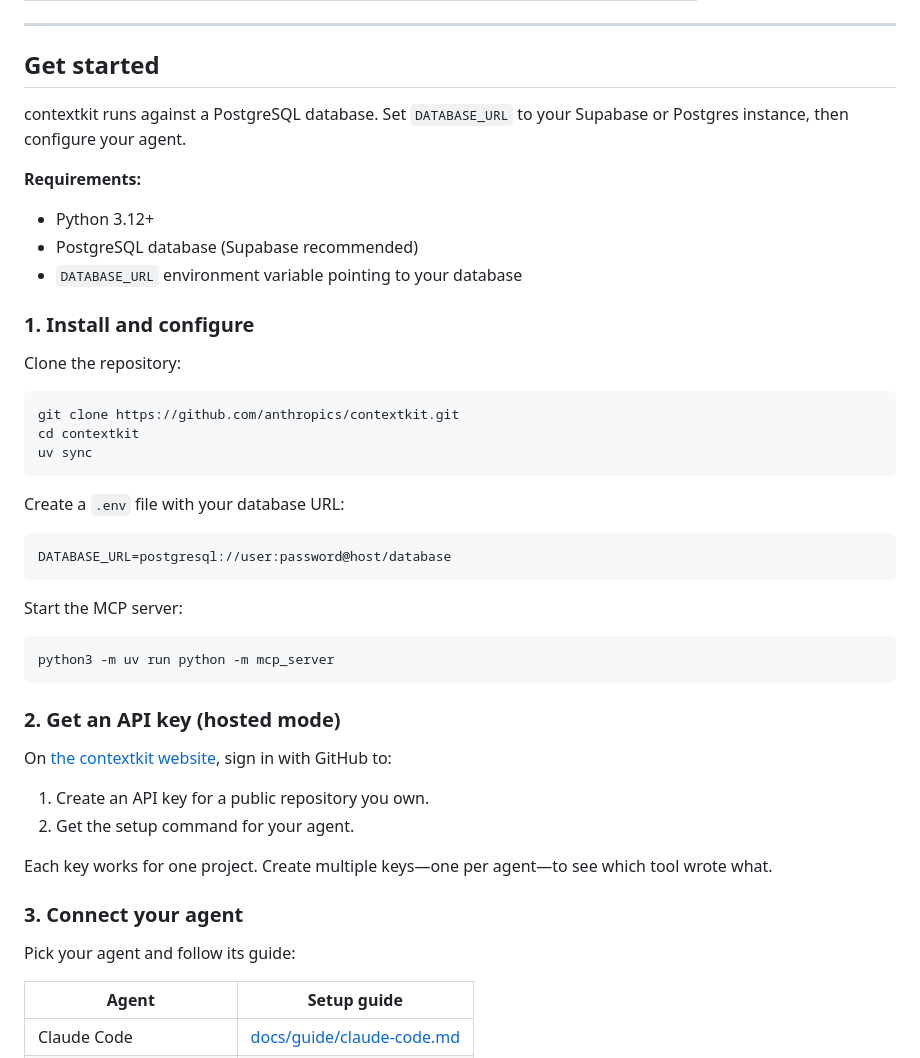
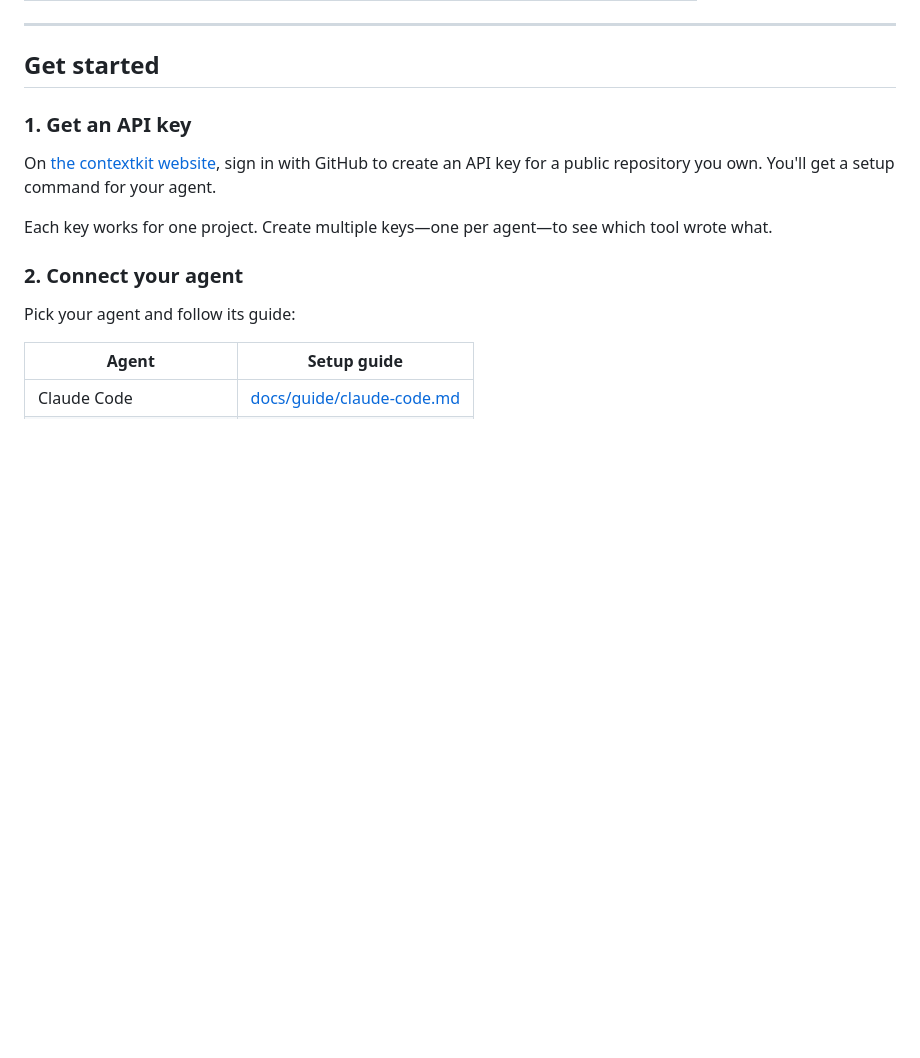
Before and after one commit to guramrit2002/contextkit, a Markdown page: README.md, the part around the change. Drawn GitHub-style; blank space fills up the shorter version.

Commit message:
Simplify Get started section: focus on user flow (API key → connect agent)
Remove local installation steps. Users don't clone and run the server; they get an API key from the website and connect their agent. Local setup is for developers, not documented in README.

````diff
--- a/README.md
+++ b/README.md
@@ -50,45 +50,13 @@ Agents are instructed to do this when you add contextkit to your project. Hooks
 
 ## Get started
 
-contextkit runs against a PostgreSQL database. Set `DATABASE_URL` to your Supabase or Postgres instance, then configure your agent.
+### 1. Get an API key
 
-**Requirements:**
-- Python 3.12+
-- PostgreSQL database (Supabase recommended)
-- `DATABASE_URL` environment variable pointing to your database
-
-### 1. Install and configure
-
-Clone the repository:
-
-```bash
-git clone https://github.com/anthropics/contextkit.git
-cd contextkit
-uv sync
-```
-
-Create a `.env` file with your database URL:
-
-```bash
-DATABASE_URL=postgresql://user:password@host/database
-```
-
-Start the MCP server:
-
-```bash
-python3 -m uv run python -m mcp_server
-```
-
-### 2. Get an API key (hosted mode)
-
-On [the contextkit website](https://contextkit-lime.vercel.app), sign in with GitHub to:
-
-1. Create an API key for a public repository you own.
-2. Get the setup command for your agent.
+On [the contextkit website](https://contextkit-lime.vercel.app), sign in with GitHub to create an API key for a public repository you own. You'll get a setup command for your agent.
 
 Each key works for one project. Create multiple keys—one per agent—to see which tool wrote what.
 
-### 3. Connect your agent
+### 2. Connect your agent
 
 Pick your agent and follow its guide:
 
````
